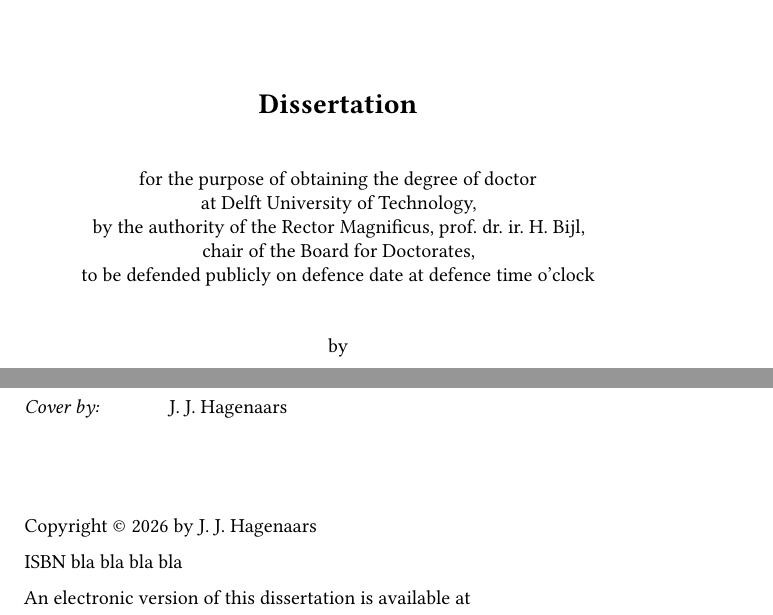
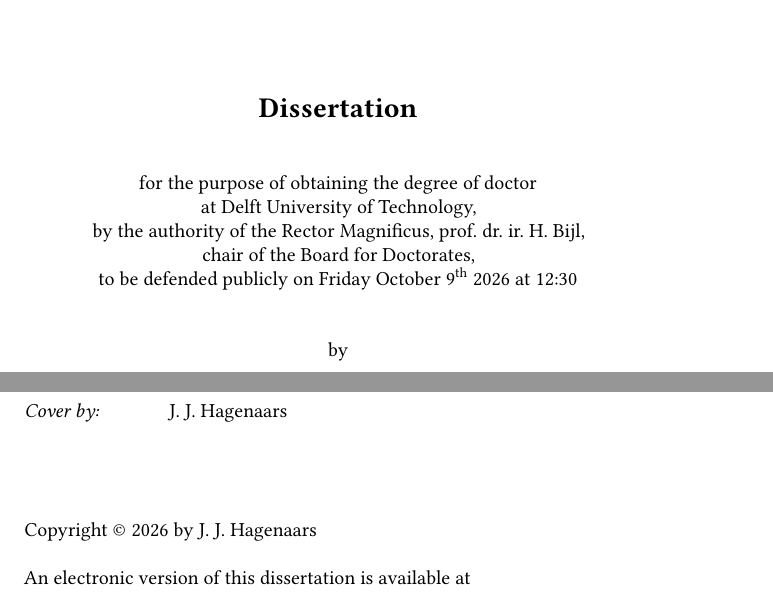
Before and after one commit to Huizerd/thesis, a LaTeX thesis (dissertation.tex, which reads 01_title/title.tex): two parts of pages 3 and 4 of 119, joined at a grey line, cut so that both start at the same text. Compiled offline with pdfLaTeX.

Commit message:
date and isbn

```diff
--- a/01_title/title.tex
+++ b/01_title/title.tex
@@ -64,7 +64,7 @@ by the authority of the Rector Magnificus, prof.~dr.~ir.~H.~Bijl,
 
 chair of the Board for Doctorates,
 
-to be defended publicly on defence date at defence time o'clock
+to be defended publicly on Friday October 9\textsuperscript{th} 2026 at 12:30
 
 \bigskip
 \bigskip
@@ -147,7 +147,7 @@ Prof.\ dr.\ ir.\ M.\ Mulder, & Delft University of Technology, reserve member\\
 %\noindent Casimir PhD Series, Delft-Leiden 2015-01
 
 \medskip
-\noindent ISBN bla bla bla bla
+% \noindent ISBN bla bla bla bla
 
 \medskip
 \urlstyle{same}
```
